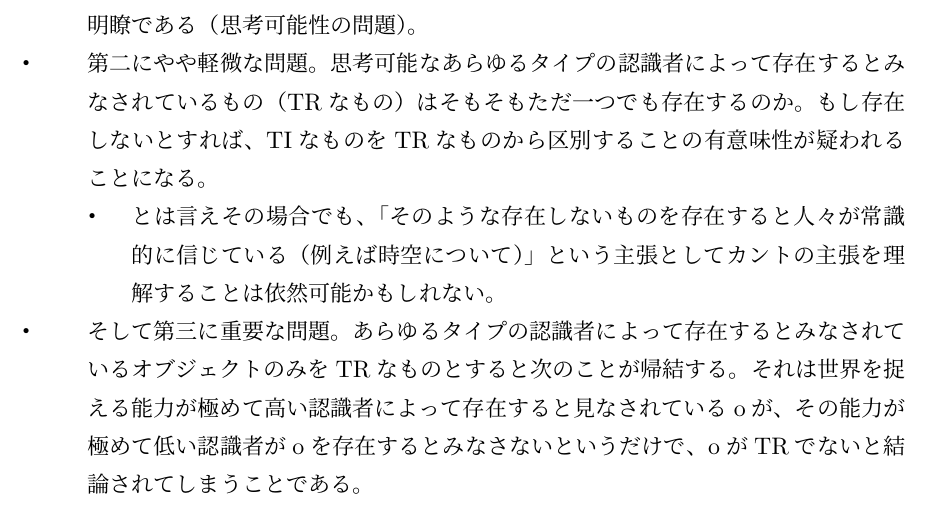
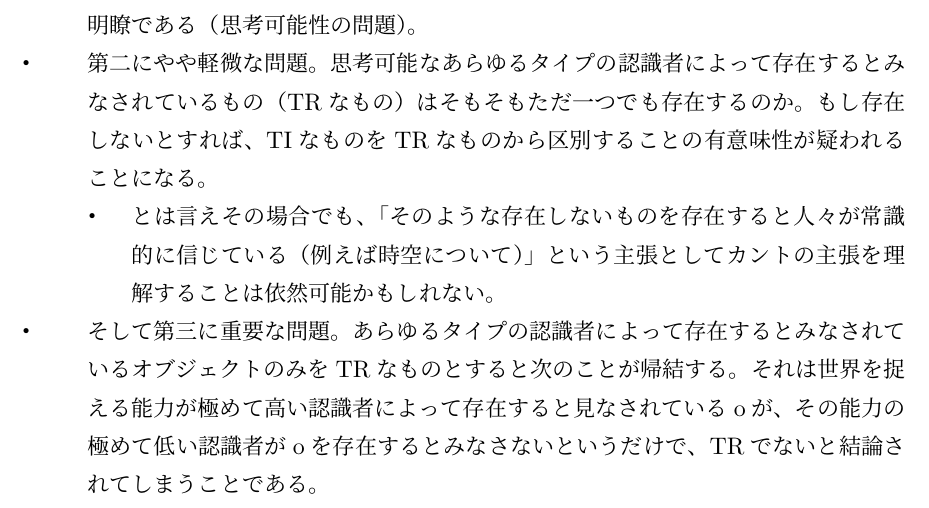
Before and after one commit to Fukucchi/Kritik_der_reinen_Vernunft_Proceedings, a LaTeX document (kant_proceedings.tex): part of page 2 of 2, cut so that both start at the same text. Compiled offline with pLaTeX and dvipdfmx; a LaTeX package or settings file that is missing is left out.

Commit message:
Add files via upload

```diff
--- a/kant_proceedings.tex
+++ b/kant_proceedings.tex
@@ -51,7 +51,7 @@
 \begin{description}
 \item[・]とは言えその場合でも、「そのような存在しないものを存在すると人々が常識的に信じている（例えば時空について）」という主張としてカントの主張を理解することは依然可能かもしれない。
 \end{description}
-\item[・]そして第三に重要な問題。あらゆるタイプの認識者によって存在するとみなされているオブジェクトのみをTRなものとすると次のことが帰結する。それは世界を捉える能力が極めて高い認識者によって存在すると見なされているoが、その能力が極めて低い認識者がoを存在するとみなさないというだけで、oがTRでないと結論されてしまうことである。
+\item[・]そして第三に重要な問題。あらゆるタイプの認識者によって存在するとみなされているオブジェクトのみをTRなものとすると次のことが帰結する。それは世界を捉える能力が極めて高い認識者によって存在すると見なされているoが、その能力の極めて低い認識者がoを存在するとみなさないというだけで、TRでないと結論されてしまうことである。
 %\end{description}
 \end{description}
 \end{document}
```
Also changed, not shown: kant_proceedings.pdf, 2 other files.
